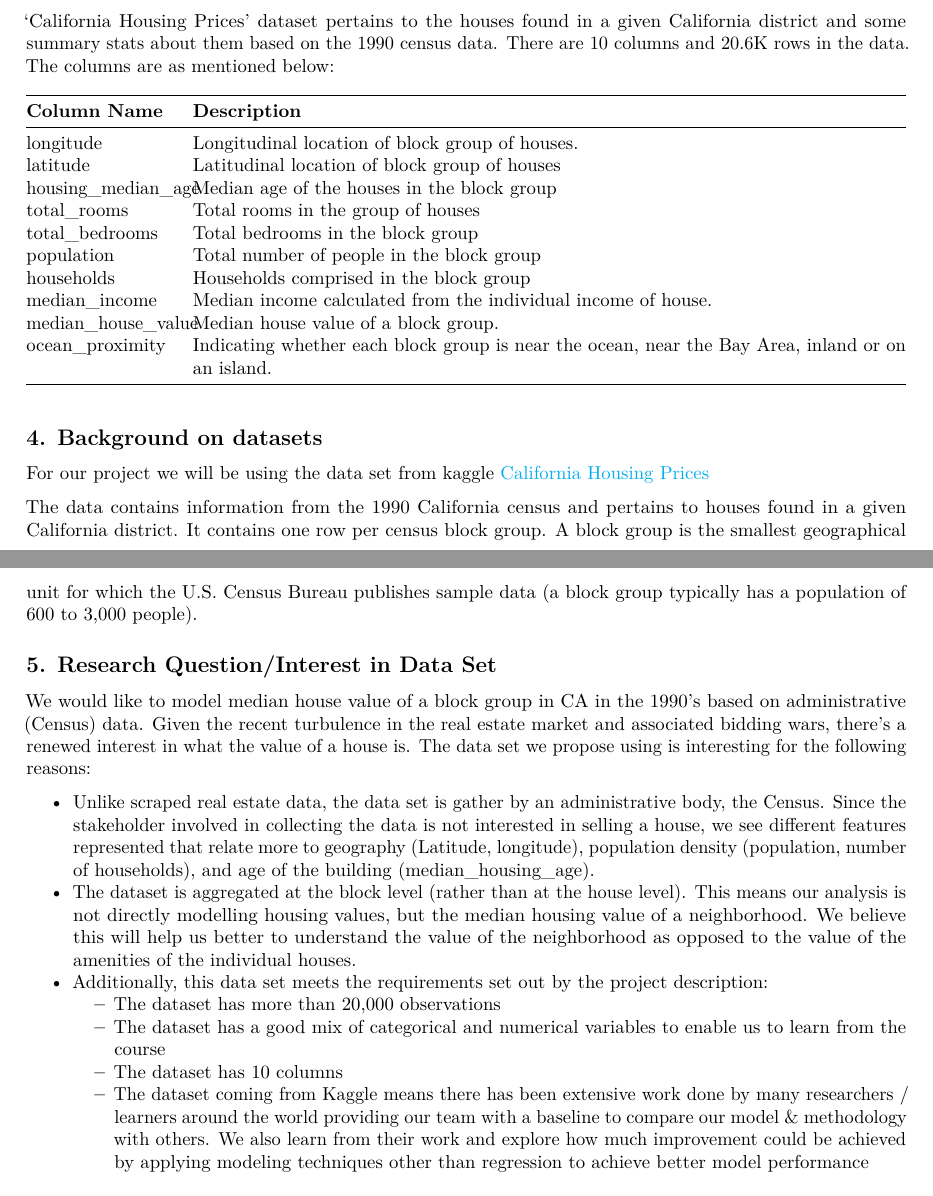
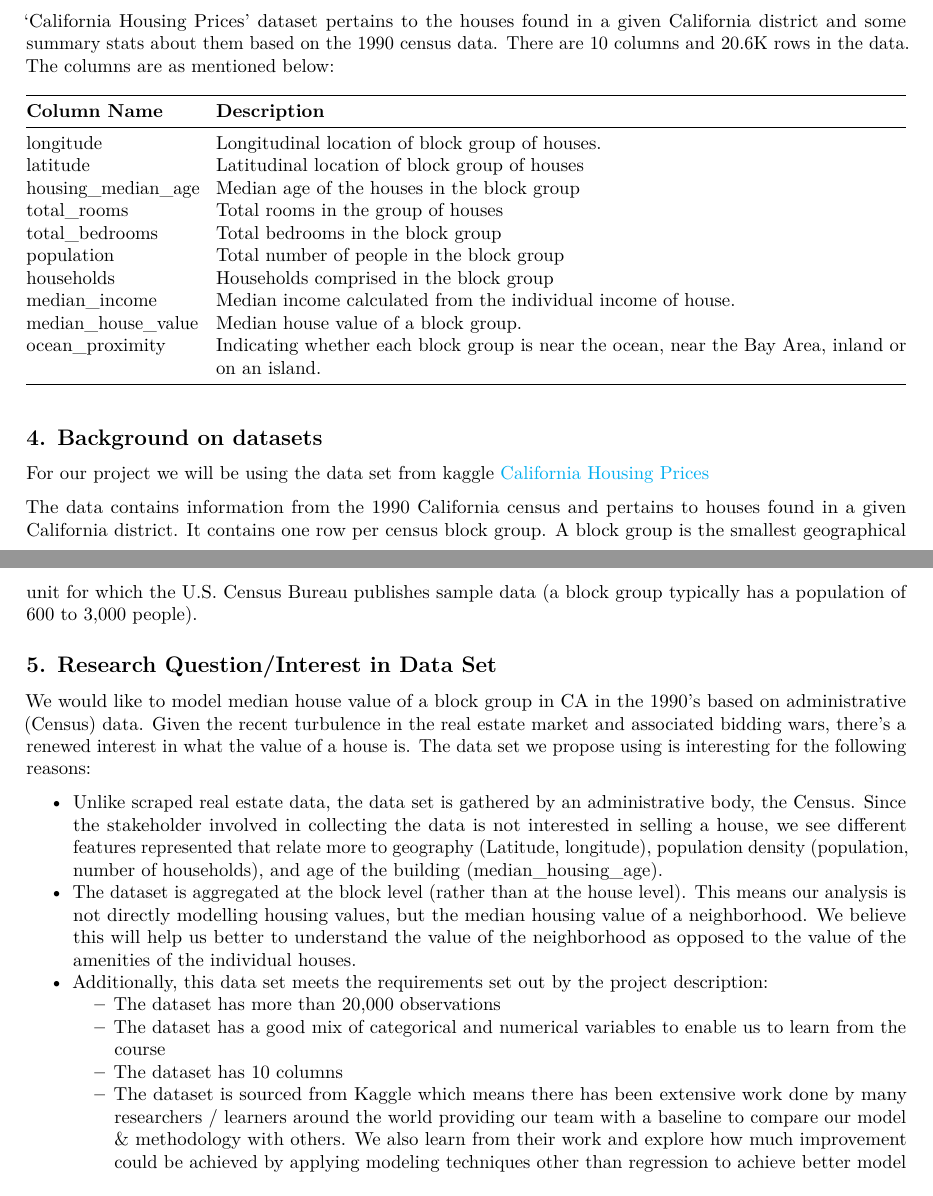
Before and after one commit to katldewitt/house_price_prediction, an R Markdown document (100_Proposal/100-proposal.Rmd): two parts of pages 1 and 2 of 2, joined at a grey line, cut so that both start at the same text. Rendered offline with R 4.5, knitr and Pandoc, then LaTeX, with nearby package versions.

Commit message:
Fixed table spacing and typos.

```diff
--- a/100_Proposal/100-proposal.Rmd
+++ b/100_Proposal/100-proposal.Rmd
@@ -40,18 +40,18 @@ We propose calling our project **Modeling California Housing Prices**.
 
 'California Housing Prices' dataset pertains to the houses found in a given California district and some summary stats about them based on the 1990 census data. There are 10 columns and 20.6K rows in the data. The columns are as mentioned below:
 
-| **Column Name**    	| **Description**                                                                                   	|
-|--------------------	|---------------------------------------------------------------------------------------------------	|
-| longitude          	| Longitudinal location of block group of houses.                                                     |
-| latitude           	| Latitudinal location of block group of houses                                                     	|
-| housing_median_age 	| Median age of the houses in the block group                                                       	|
-| total_rooms        	| Total rooms in the group of houses                                                                	|
-| total_bedrooms     	| Total bedrooms in the block group                                                                 	|
-| population         	| Total number of people in the block group                                                         	|
-| households         	| Households comprised in the block group                                                           	|
-| median_income      	| Median income calculated from the individual income of house.                                     	|
-| median_house_value 	| Median house value of a block group.                                                              	|
-| ocean_proximity    	| Indicating whether each block group is near the ocean, near the Bay Area, inland or on an island. 	|
+| **Column Name**    	   | **Description**                                                                                   	|
+|------------------------|---------------------------------------------------------------------------------------------------	|
+| longitude          	   | Longitudinal location of block group of houses.                                                     |
+| latitude           	   | Latitudinal location of block group of houses                                                     	|
+| housing_median_age 	   | Median age of the houses in the block group                                                       	|
+| total_rooms        	   | Total rooms in the group of houses                                                                	|
+| total_bedrooms     	   | Total bedrooms in the block group                                                                 	|
+| population         	   | Total number of people in the block group                                                         	|
+| households         	   | Households comprised in the block group                                                           	|
+| median_income      	   | Median income calculated from the individual income of house.                                     	|
+| median_house_value 	   | Median house value of a block group.                                                              	|
+| ocean_proximity    	   | Indicating whether each block group is near the ocean, near the Bay Area, inland or on an island. 	|
 
 
 ## 4. Background on datasets
@@ -65,13 +65,13 @@ The data contains information from the 1990 California census and pertains to ho
 
 We would like to model median house value of a block group in CA in the 1990's based on administrative (Census) data. Given the recent turbulence in the real estate market and associated bidding wars, there's a renewed interest in what the value of a house is. The data set we propose using is interesting for the following reasons:
 
-- Unlike scraped real estate data, the data set is gather by an administrative body, the Census. Since the stakeholder involved in collecting the data is not interested in selling a house, we see different features represented that relate more to geography (Latitude, longitude), population density (population, number of households), and age of the building (median_housing_age).
+- Unlike scraped real estate data, the data set is gathered by an administrative body, the Census. Since the stakeholder involved in collecting the data is not interested in selling a house, we see different features represented that relate more to geography (Latitude, longitude), population density (population, number of households), and age of the building (median_housing_age).
 - The dataset is aggregated at the block level (rather than at the house level). This means our analysis is not directly modelling housing values, but the median housing value of a neighborhood. We  believe this will help us better to understand the value of the neighborhood as opposed to the value of the amenities of the individual houses.
 - Additionally, this data set meets the requirements set out by the project description:
    - The dataset has more than 20,000 observations
    - The dataset has a good mix of categorical and numerical variables to enable us to learn from the course
    - The dataset has 10 columns
-   - The dataset coming from Kaggle means there has been extensive work done by many researchers / learners around the world providing our team with a baseline to compare our model & methodology with others. We also learn from their work and explore how much improvement could be achieved by applying modeling techniques other than regression to achieve better model performance
+   - The dataset is sourced from Kaggle which means there has been extensive work done by many researchers / learners around the world providing our team with a baseline to compare our model & methodology with others. We also learn from their work and explore how much improvement could be achieved by applying modeling techniques other than regression to achieve better model performance
 
 
 ## 6. Evidence of Loading into R
```
Also changed, not shown: 100_Proposal/100-proposal.pdf.
